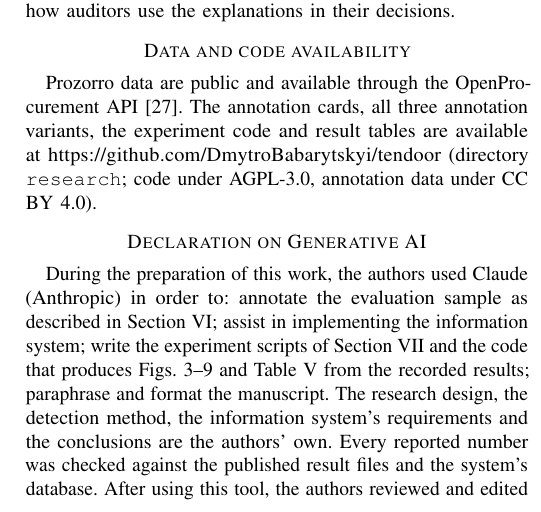
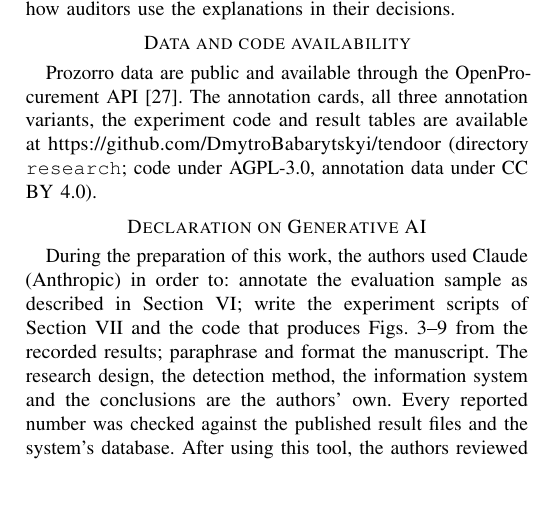
Before and after one commit to DmytroBabarytskyi/tendoor, a LaTeX paper (research/paper/main.tex): part of one column of page 12 of 13, cut so that both start at the same text, the shorter picture padded with empty space. Compiled offline with pdfLaTeX.

Commit message:
Стаття: декларація про ШІ в редакції автора

```diff
--- a/research/paper/main.tex
+++ b/research/paper/main.tex
@@ -969,11 +969,11 @@ annotation data under CC BY 4.0).
 
 \section*{Declaration on Generative AI}
 During the preparation of this work, the authors used Claude (Anthropic) in order to: annotate the
-evaluation sample as described in Section~\ref{sec:eval}; assist in implementing the information system;
+evaluation sample as described in Section~\ref{sec:eval};
 write the experiment scripts of Section~\ref{sec:results} and the code that produces
-Figs.~\ref{fig:labels}--\ref{fig:importance} and Table~\ref{tab:synthetic} from the recorded results;
-paraphrase and format the manuscript. The research design, the detection method, the information system's
-requirements and the conclusions are the authors' own. Every reported number was checked against the
+Figs.~\ref{fig:labels}--\ref{fig:importance} from the recorded results;
+paraphrase and format the manuscript. The research design, the detection method, the information system
+and the conclusions are the authors' own. Every reported number was checked against the
 published result files and the system's database. After using this tool, the authors reviewed and edited
 the content as needed and take full responsibility for the content of the publication.
 
```
